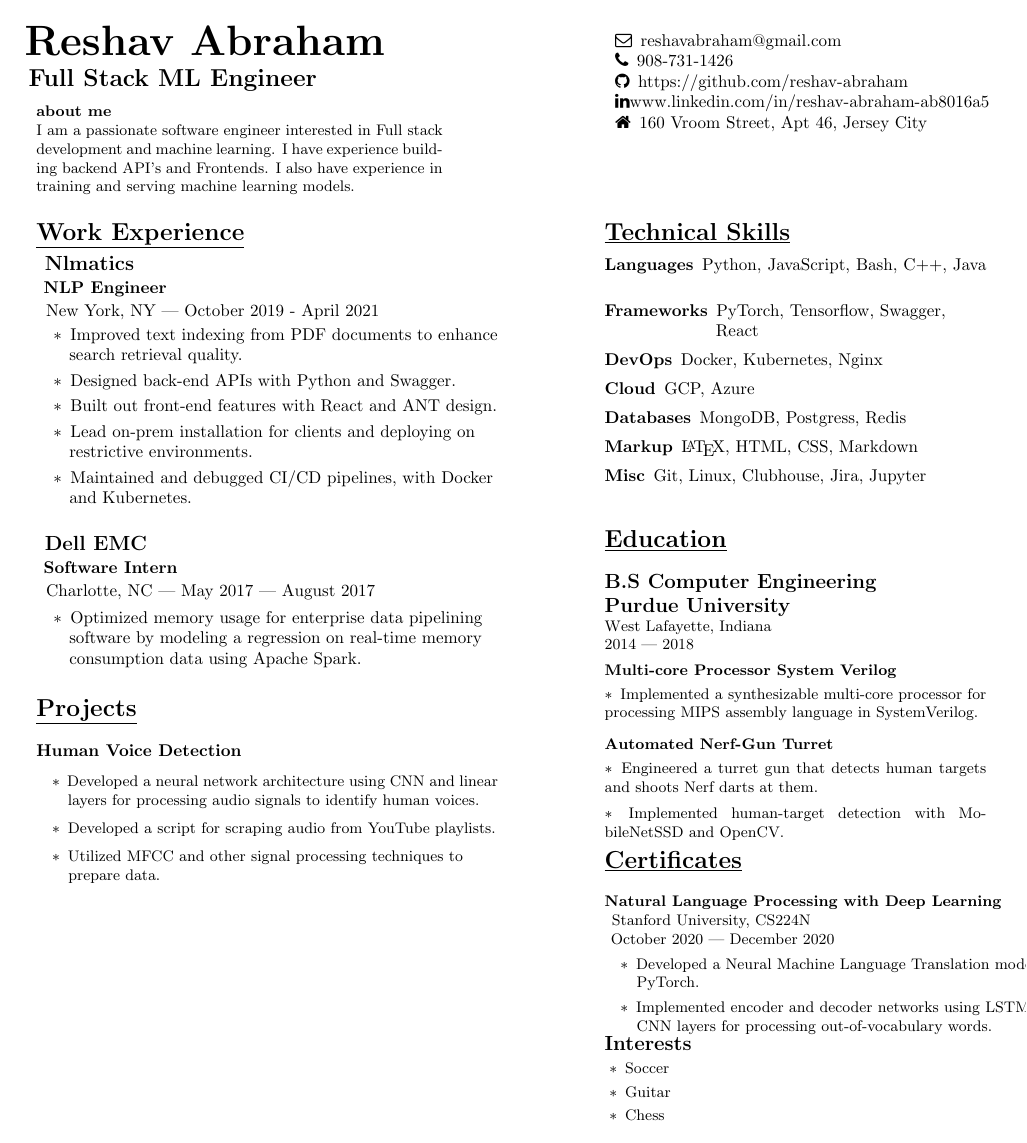
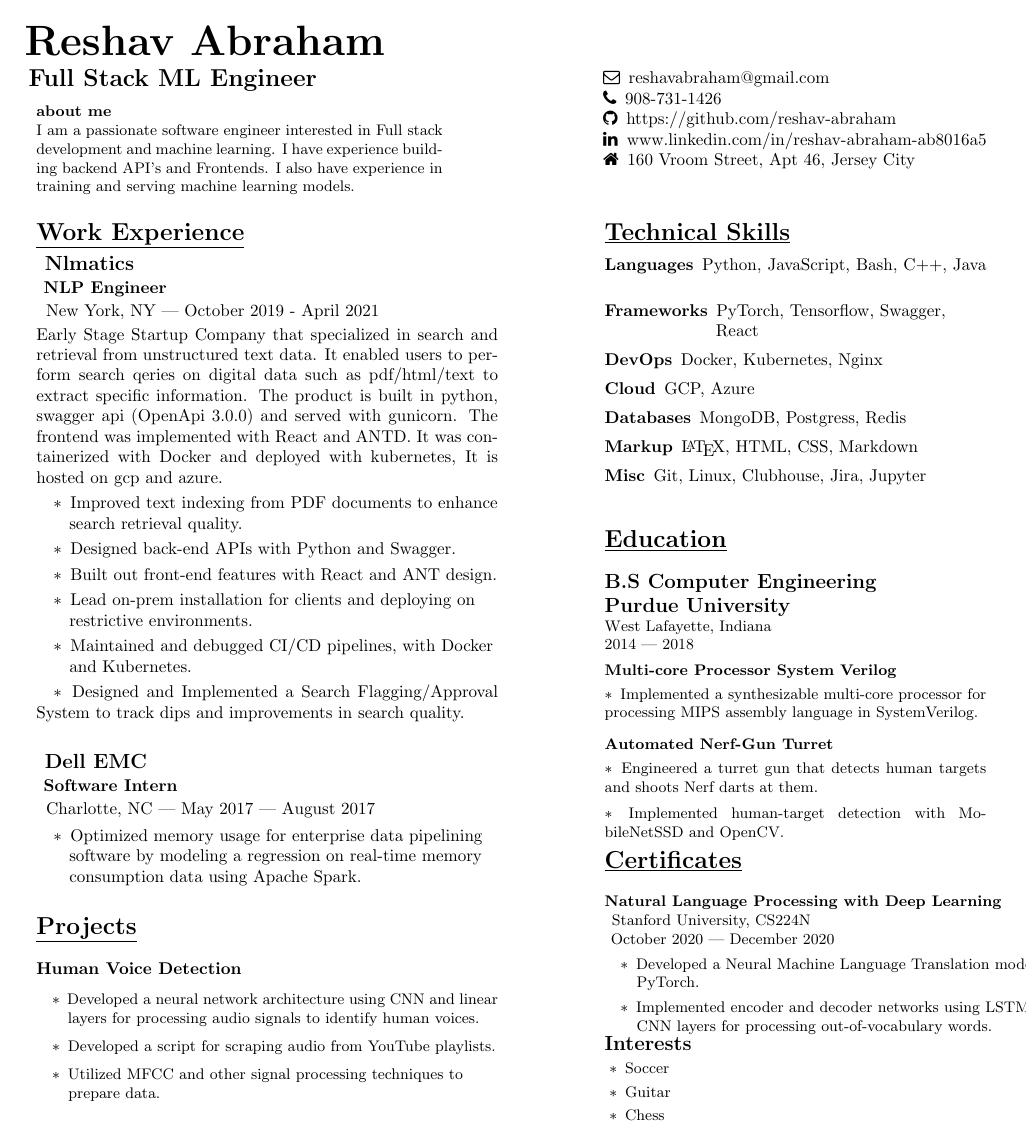
Before and after one commit to reshav-abraham/resume, a LaTeX CV (reshav-resume.tex): the whole page. The pictures show the PDF file reshav-resume.pdf that the author committed with the source.

Commit message:
bullet and desc

```diff
--- a/reshav-resume.tex
+++ b/reshav-resume.tex
@@ -51,16 +51,16 @@
         and machine learning. I have experience building backend API's and Frontends. I also have experience in training and serving machine learning models. \par
         \end{minipage}
     \end{minipage}
-    \begin{minipage}[t]{4in\linewidth\hspace{-3em}}
+    \begin{minipage}[t]{4in\linewidth\hspace{-3.35em}}
 
-        \vspace{0.5em}
+        \vspace{2.7em}
         \faEnvelopeO \, reshavabraham@gmail.com
 
         \faPhone \, 908-731-1426
 
         \faGithub\hspace \, https://github.com/reshav-abraham
 
-        \faLinkedin www.linkedin.com/in/reshav-abraham-ab8016a5
+        \faLinkedin\hspace{0.2em} www.linkedin.com/in/reshav-abraham-ab8016a5
 
         \faHome \, 160 Vroom Street, Apt 46, Jersey City
     \end{minipage}
@@ -81,6 +81,10 @@
 
         \vspace{-0.8em}
         \begin{minipage}[t]{3.75in\textwidth\hspace{0in}}
+
+            \vspace{0.3em}
+            {Early Stage Startup Company that specialized in search and retrieval from unstructured text data. It enabled users to perform search qeries on digital data such as pdf/html/text to extract specific information. The product is built in python, swagger api (OpenApi 3.0.0) and served with gunicorn. The frontend was implemented with React and ANTD. It was containerized with Docker and deployed with kubernetes, It is hosted on gcp and azure.}
+
             \vspace{0.3em}
             \hspace{1em}\textasteriskcentered \, \mdseries\textrm{Improved text indexing from PDF documents to enhance}
 
@@ -101,6 +105,9 @@
             \hspace{1em}\textasteriskcentered \, \mdseries\textrm{Maintained and debugged CI/CD pipelines, with Docker}
 
             \hspace{1.6em} and Kubernetes.
+
+            \vspace{0.3em}
+            \hspace{1em}\textasteriskcentered \, \mdseries\textrm{Designed and Implemented a Search Flagging/Approval System to track dips and improvements in search quality.}
         \end{minipage}
 
         \vspace{0.3em}
```
Also changed, not shown: reshav-resume.pdf.
